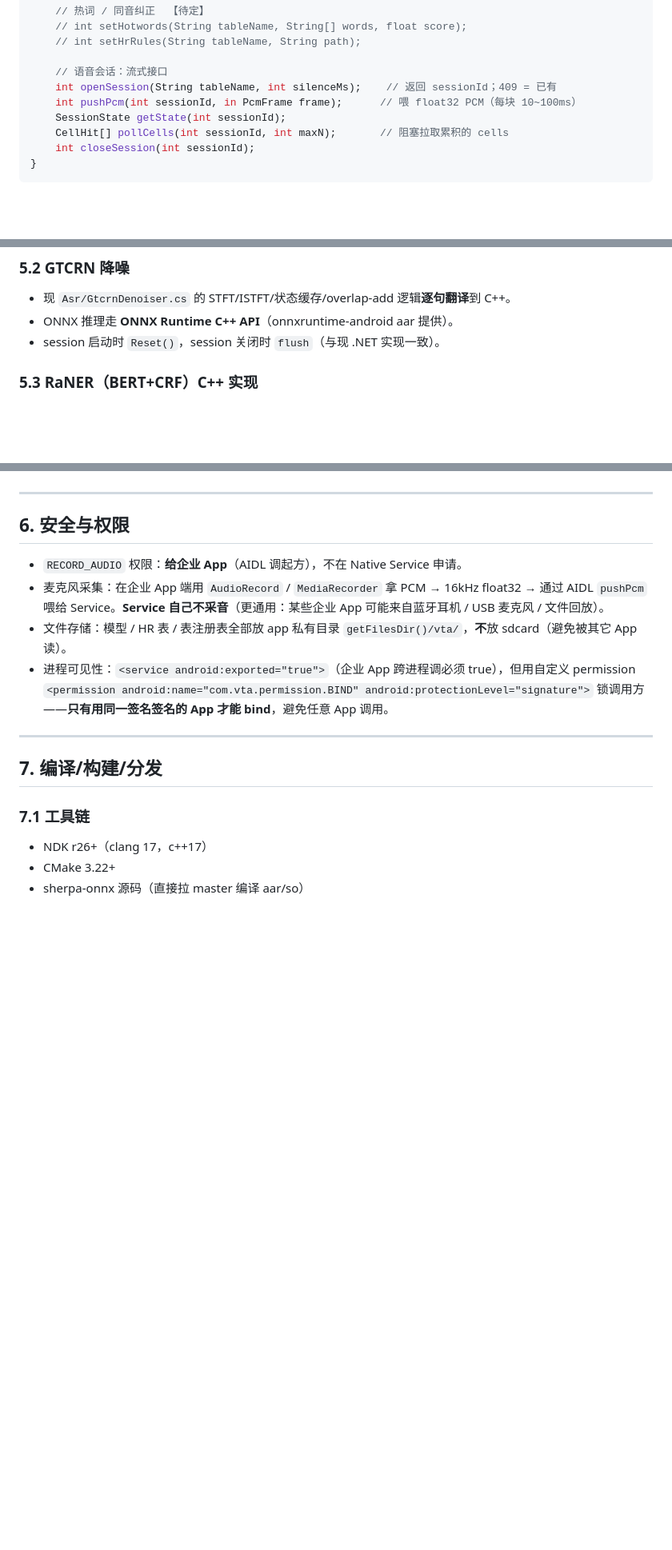
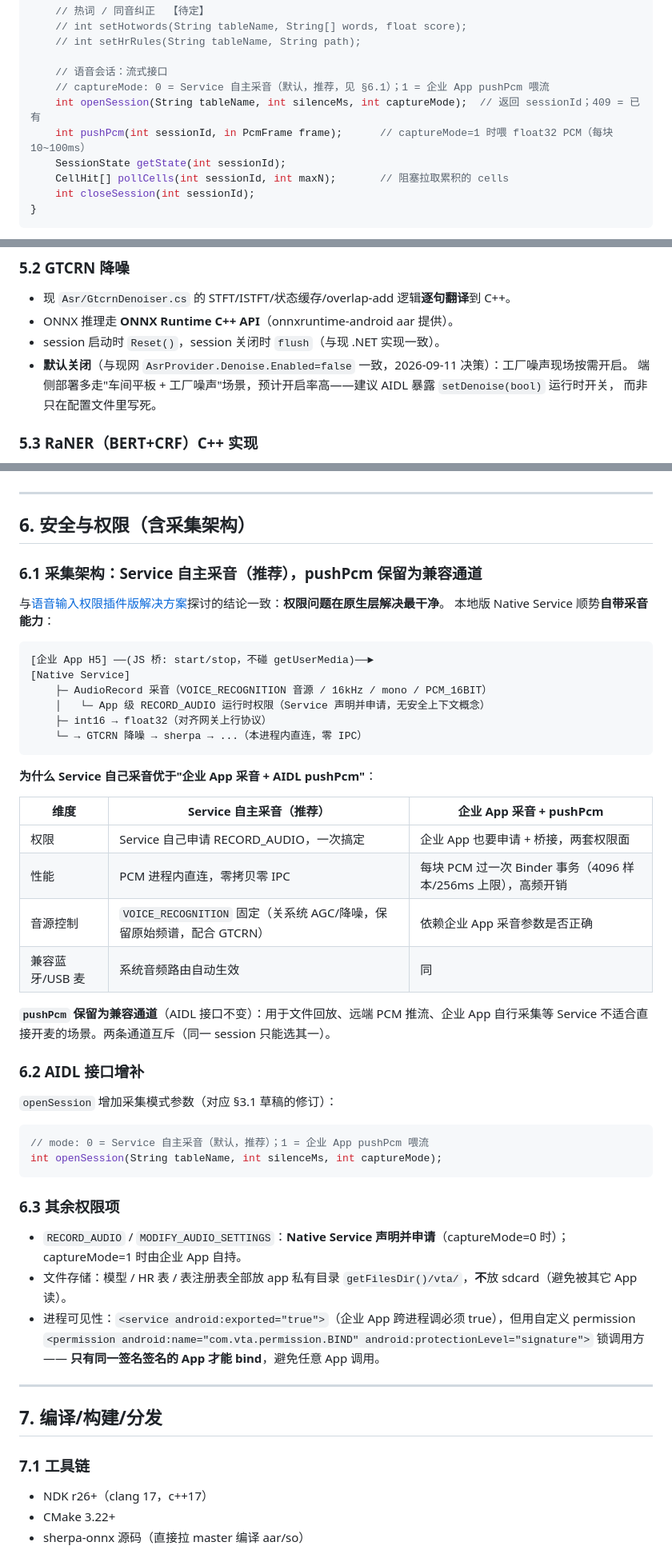
Before and after one commit to kaisalife/voice-table-assist, a Markdown page: 相关文档/安卓化方案.md, 3 parts joined by grey strips. Shown at 80% size. Rendered like a GitHub page; blank space fills up the shorter version.

Commit message:
docs: 安卓化方案同步插件方案探讨结论
- §6 重写为「采集架构」：Native Service 自主采音为推荐（AudioRecord + VOICE_RECOGNITION 音源，
  权限在原生层解决，H5 不碰 getUserMedia），pushPcm 降级为兼容通道（文件回放/远端推流），
  与 语音输入权限插件版解决方案 推荐路线同源
- §3.1/§6.2 AIDL openSession 增 captureMode 参数（0=Service 采音默认 / 1=pushPcm 喂流）
- §5.2 GTCRN 默认关闭与现网对齐（2026-09-11 决策），建议 AIDL 暴露 setDenoise(bool) 运行时开关
- §9.2 未决项补第 8 条（降噪默认态）+ 第 1 条补 C#+H5 企业 App 衔接说明
- §11 决策速查补「谁采音」「GTCRN 默认」两行；§12 补两文档同源关系

````diff
--- a/相关文档/安卓化方案.md
+++ b/相关文档/安卓化方案.md
@@ -128,8 +128,9 @@ interface IVtaService {
     // int setHrRules(String tableName, String path);
 
     // 语音会话：流式接口
-    int openSession(String tableName, int silenceMs);    // 返回 sessionId；409 = 已有
-    int pushPcm(int sessionId, in PcmFrame frame);      // 喂 float32 PCM（每块 10~100ms）
+    // captureMode: 0 = Service 自主采音（默认，推荐，见 §6.1）；1 = 企业 App pushPcm 喂流
+    int openSession(String tableName, int silenceMs, int captureMode);  // 返回 sessionId；409 = 已有
+    int pushPcm(int sessionId, in PcmFrame frame);      // captureMode=1 时喂 float32 PCM（每块 10~100ms）
     SessionState getState(int sessionId);
     CellHit[] pollCells(int sessionId, int maxN);       // 阻塞拉取累积的 cells
     int closeSession(int sessionId);
@@ -240,6 +241,9 @@ Native Service **不主动 push**。轮询模式：
 - 现 `Asr/GtcrnDenoiser.cs` 的 STFT/ISTFT/状态缓存/overlap-add 逻辑**逐句翻译**到 C++。
 - ONNX 推理走 **ONNX Runtime C++ API**（onnxruntime-android aar 提供）。
 - session 启动时 `Reset()`，session 关闭时 `flush`（与现 .NET 实现一致）。
+- **默认关闭**（与现网 `AsrProvider.Denoise.Enabled=false` 一致，2026-09-11 决策）：工厂噪声现场按需开启。
+  端侧部署多走"车间平板 + 工厂噪声"场景，预计开启率高——建议 AIDL 暴露 `setDenoise(bool)` 运行时开关，
+  而非只在配置文件里写死。
 
 ### 5.3 RaNER（BERT+CRF）C++ 实现
 
@@ -274,12 +278,51 @@ Native Service **不主动 push**。轮询模式：
 
 ---
 
-## 6. 安全与权限
+## 6. 安全与权限（含采集架构）
 
-- `RECORD_AUDIO` 权限：**给企业 App**（AIDL 调起方），不在 Native Service 申请。
-- 麦克风采集：在企业 App 端用 `AudioRecord` / `MediaRecorder` 拿 PCM → 16kHz float32 → 通过 AIDL `pushPcm` 喂给 Service。**Service 自己不采音**（更通用：某些企业 App 可能来自蓝牙耳机 / USB 麦克风 / 文件回放）。
+### 6.1 采集架构：Service 自主采音（推荐），pushPcm 保留为兼容通道
+
+与[语音输入权限插件版解决方案](语音输入权限插件版解决方案)探讨的结论一致：**权限问题在原生层解决最干净**。
+本地版 Native Service 顺势**自带采音能力**：
+
+```
+[企业 App H5] ──(JS 桥: start/stop，不碰 getUserMedia)──►
+[Native Service]
+    ├─ AudioRecord 采音（VOICE_RECOGNITION 音源 / 16kHz / mono / PCM_16BIT）
+    │   └─ App 级 RECORD_AUDIO 运行时权限（Service 声明并申请，无安全上下文概念）
+    ├─ int16 → float32（对齐网关上行协议）
+    └─ → GTCRN 降噪 → sherpa → ...（本进程内直连，零 IPC）
+```
+
+**为什么 Service 自己采音优于"企业 App 采音 + AIDL pushPcm"**：
+
+| 维度 | Service 自主采音（推荐） | 企业 App 采音 + pushPcm |
+|---|---|---|
+| 权限 | Service 自己申请 RECORD_AUDIO，一次搞定 | 企业 App 也要申请 + 桥接，两套权限面 |
+| 性能 | PCM 进程内直连，零拷贝零 IPC | 每块 PCM 过一次 Binder 事务（4096 样本/256ms 上限），高频开销 |
+| 音源控制 | `VOICE_RECOGNITION` 固定（关系统 AGC/降噪，保留原始频谱，配合 GTCRN） | 依赖企业 App 采音参数是否正确 |
+| 兼容蓝牙/USB 麦 | 系统音频路由自动生效 | 同 |
+
+**`pushPcm` 保留为兼容通道**（AIDL 接口不变）：用于文件回放、远端 PCM 推流、企业 App 自行采集等
+Service 不适合直接开麦的场景。两条通道互斥（同一 session 只能选其一）。
+
+### 6.2 AIDL 接口增补
+
+`openSession` 增加采集模式参数（对应 §3.1 草稿的修订）：
+
+```java
+// mode: 0 = Service 自主采音（默认，推荐）；1 = 企业 App pushPcm 喂流
+int openSession(String tableName, int silenceMs, int captureMode);
+```
+
+### 6.3 其余权限项
+
+- `RECORD_AUDIO` / `MODIFY_AUDIO_SETTINGS`：**Native Service 声明并申请**（captureMode=0 时）；
+  captureMode=1 时由企业 App 自持。
 - 文件存储：模型 / HR 表 / 表注册表全部放 app 私有目录 `getFilesDir()/vta/`，**不**放 sdcard（避免被其它 App 读）。
-- 进程可见性：`<service android:exported="true">`（企业 App 跨进程调必须 true），但用自定义 permission `<permission android:name="com.vta.permission.BIND" android:protectionLevel="signature">` 锁调用方——**只有用同一签名签名的 App 才能 bind**，避免任意 App 调用。
+- 进程可见性：`<service android:exported="true">`（企业 App 跨进程调必须 true），但用自定义 permission
+  `<permission android:name="com.vta.permission.BIND" android:protectionLevel="signature">` 锁调用方——
+  **只有同一签名签名的 App 才能 bind**，避免任意 App 调用。
 
 ---
 
````
Also changed, not shown: other parts of 相关文档/安卓化方案.md (+8 -0 lines).
